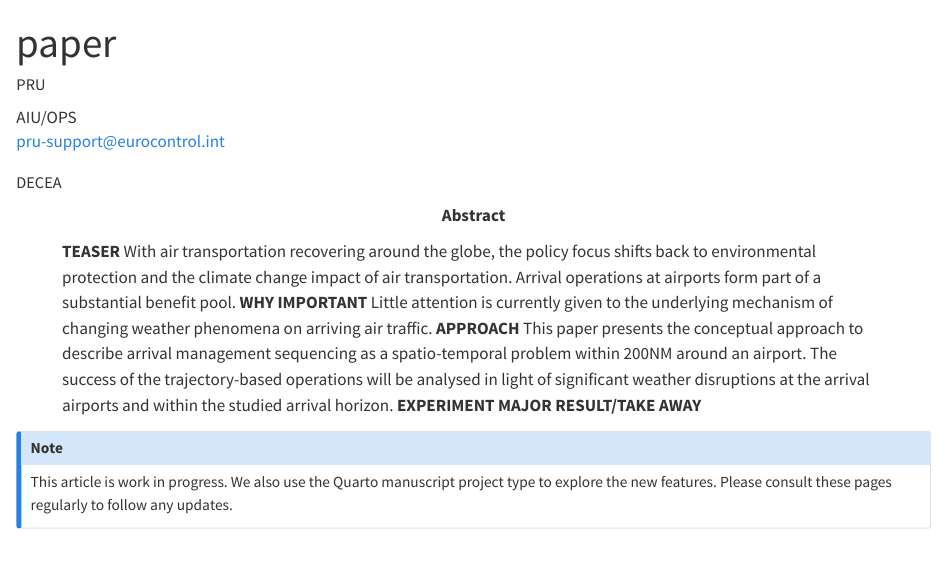
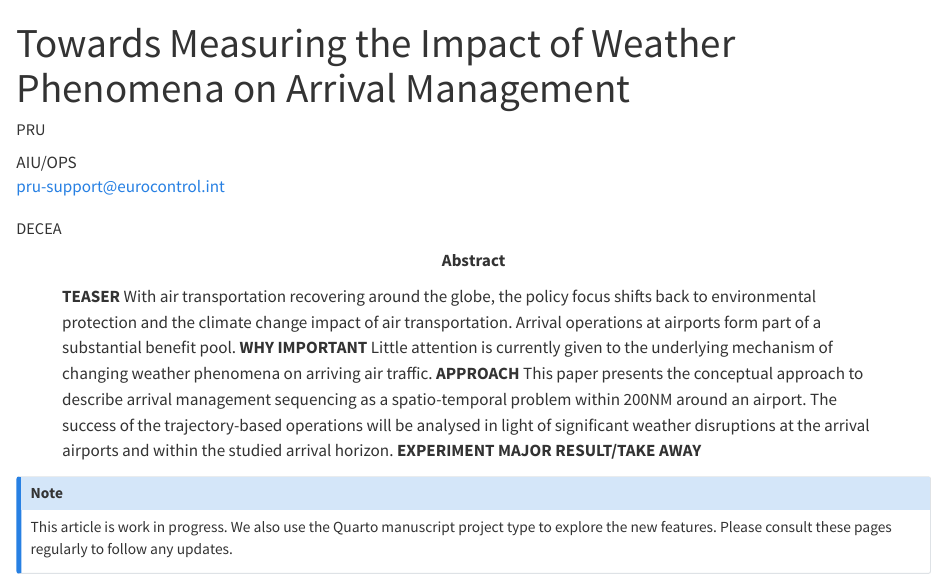
Before and after one commit to euctrl-pru/paper-2024-wx-impact, a Quarto document (index.qmd): the page in a window 1100 px wide, from its top. Rendered offline with R 4.5, knitr and Pandoc in place of Quarto, with nearby package versions; long lines of code are wrapped.

Commit message:
next exploration

```diff
--- a/index.qmd
+++ b/index.qmd
@@ -1,5 +1,5 @@
 ---
-title: "paper"
+title: "Towards Measuring the Impact of Weather Phenomena on Arrival Management"
 author:
   - name: PRU
     orcid: tbd
```
Also changed, not shown: 3 other files.
